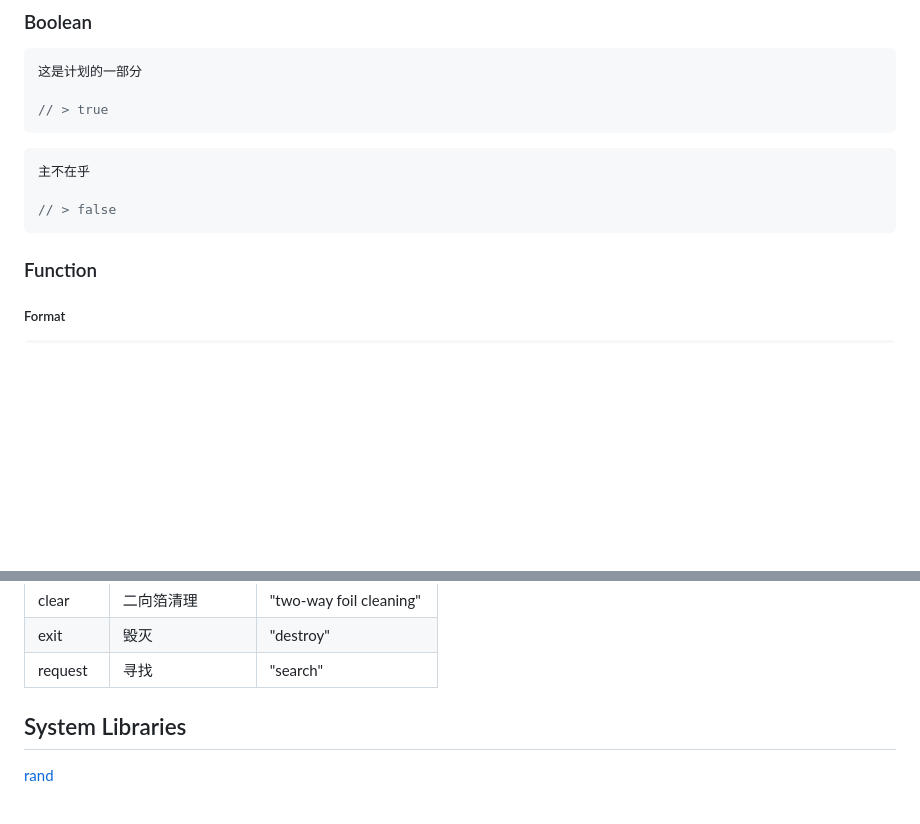
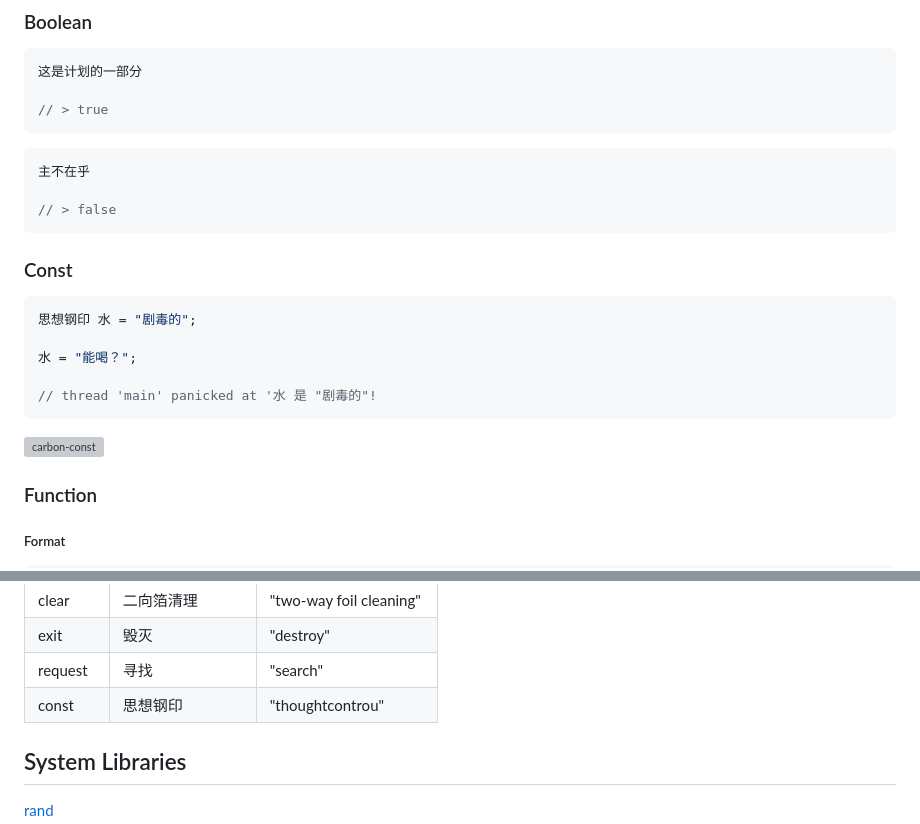
Before and after one commit to rustq/3body-lang, a Markdown page: README.md, 2 parts joined by grey strips. Drawn GitHub-style; blank space fills up the shorter version; grey boxes are pictures that could not be loaded.

Commit message:
Update README for const

````diff
--- a/README.md
+++ b/README.md
@@ -83,6 +83,18 @@ Playground: [https://rustq.github.io/3body-lang/](https://rustq.github.io/3body-
 
 // > false
 ```
+
+### Const
+
+```rust
+思想钢印 水 = "剧毒的";
+
+水 = "能喝？";
+
+// thread 'main' panicked at '水 是 "剧毒的"!
+```
+
+![carbon-const](https://user-images.githubusercontent.com/11075892/263507574-3b09ef6a-4147-49cd-a528-29f29e0cbeb7.png)
 
 ### Function
 
@@ -240,6 +252,7 @@ Playground: [https://rustq.github.io/3body-lang/](https://rustq.github.io/3body-
 |clear|二向箔清理|"two-way foil cleaning"|
 |exit|毁灭|"destroy"|
 |request|寻找|"search"|
+|const|思想钢印|"thoughtcontrou"|
 
 
 ## System Libraries
````
